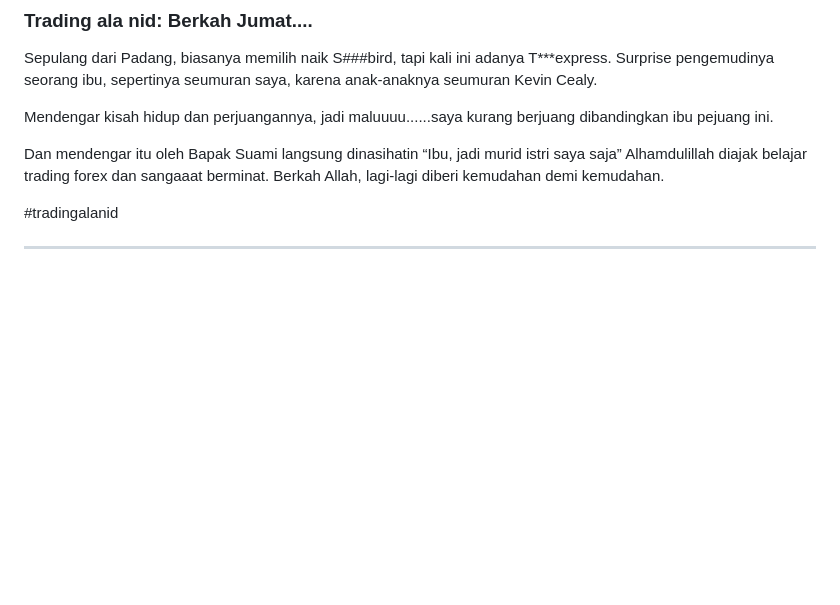
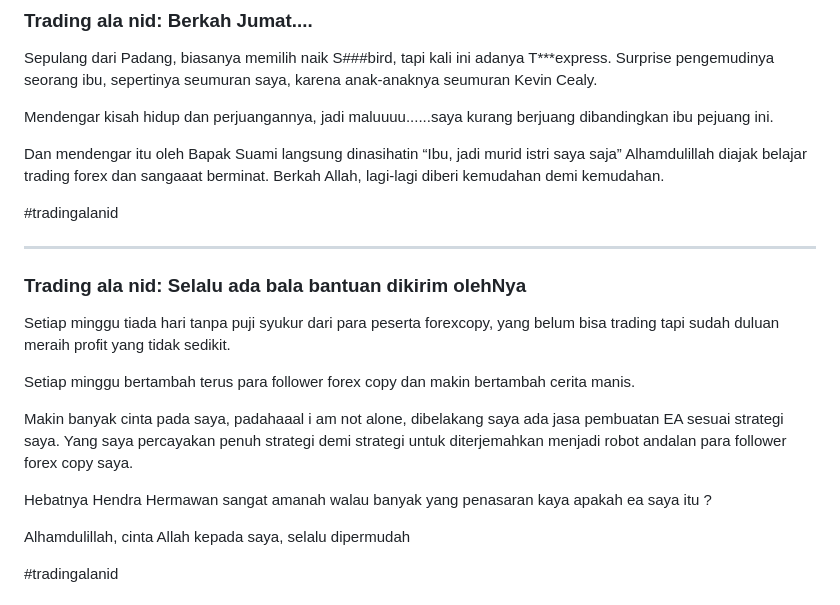
Before and after one commit to utaramas/pameranmobil, a Markdown page: README.md, the part around one of its changes. GitHub-like rendering; blank space fills up the shorter version.

```diff
--- a/README.md
+++ b/README.md
@@ -190,3 +190,18 @@ Berkah Allah, lagi-lagi diberi kemudahan demi kemudahan.
 #tradingalanid
 
 <hr/>
+
+### Trading ala nid: Selalu ada bala bantuan dikirim olehNya
+
+Setiap minggu tiada hari tanpa puji syukur dari para peserta forexcopy, yang belum bisa trading tapi sudah duluan meraih profit yang tidak sedikit.
+
+Setiap minggu bertambah terus para follower forex copy dan makin bertambah cerita manis.
+
+Makin banyak cinta pada saya, padahaaal i am not alone, dibelakang saya ada jasa pembuatan EA sesuai strategi saya. Yang saya percayakan penuh strategi demi strategi untuk diterjemahkan menjadi robot andalan para follower forex copy saya.
+
+Hebatnya Hendra Hermawan sangat amanah walau banyak yang penasaran kaya apakah ea saya itu ?
+
+Alhamdulillah, cinta Allah kepada saya, selalu dipermudah
+
+#tradingalanid
+
```
Also changed, not shown: other parts of README.md (+1 -0 lines).
